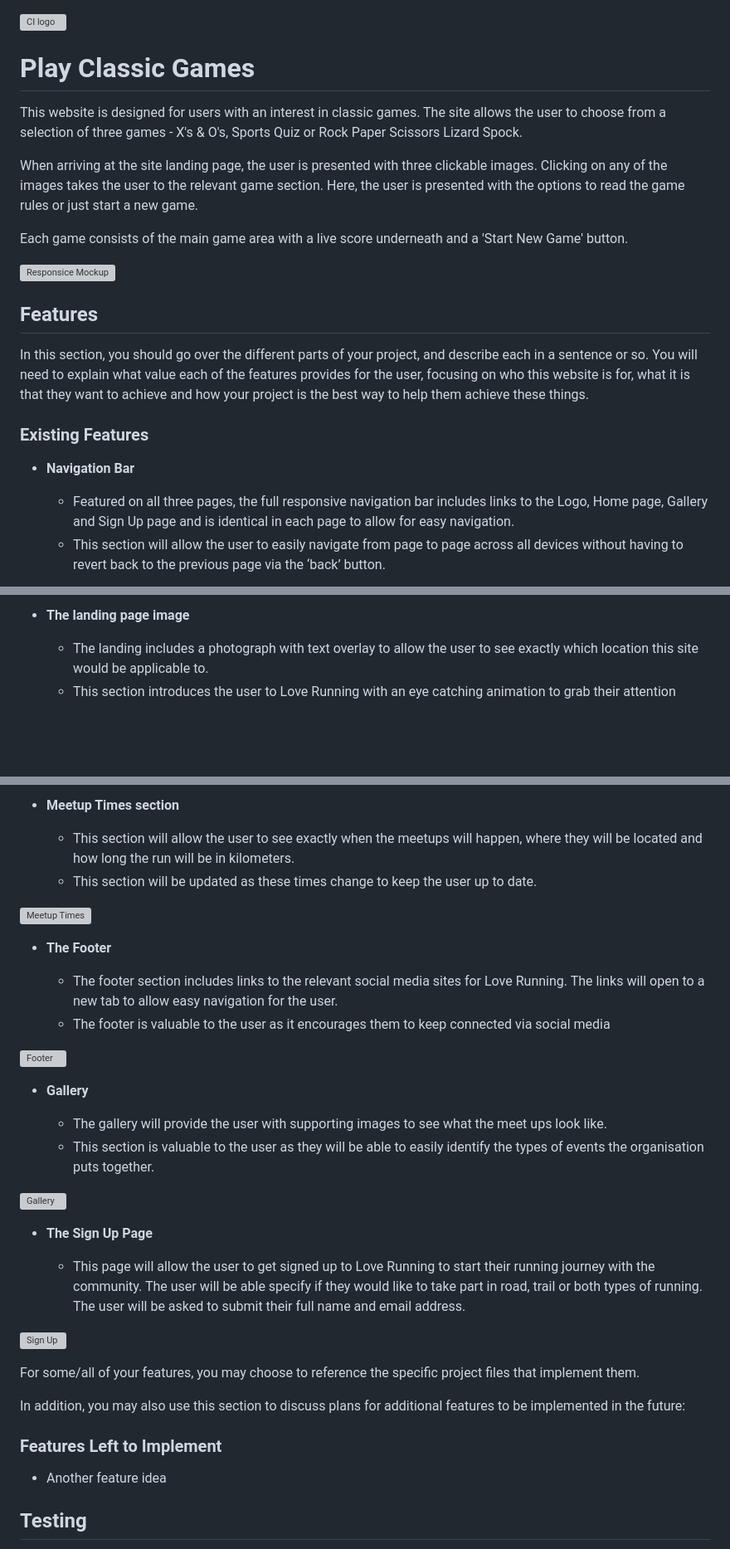
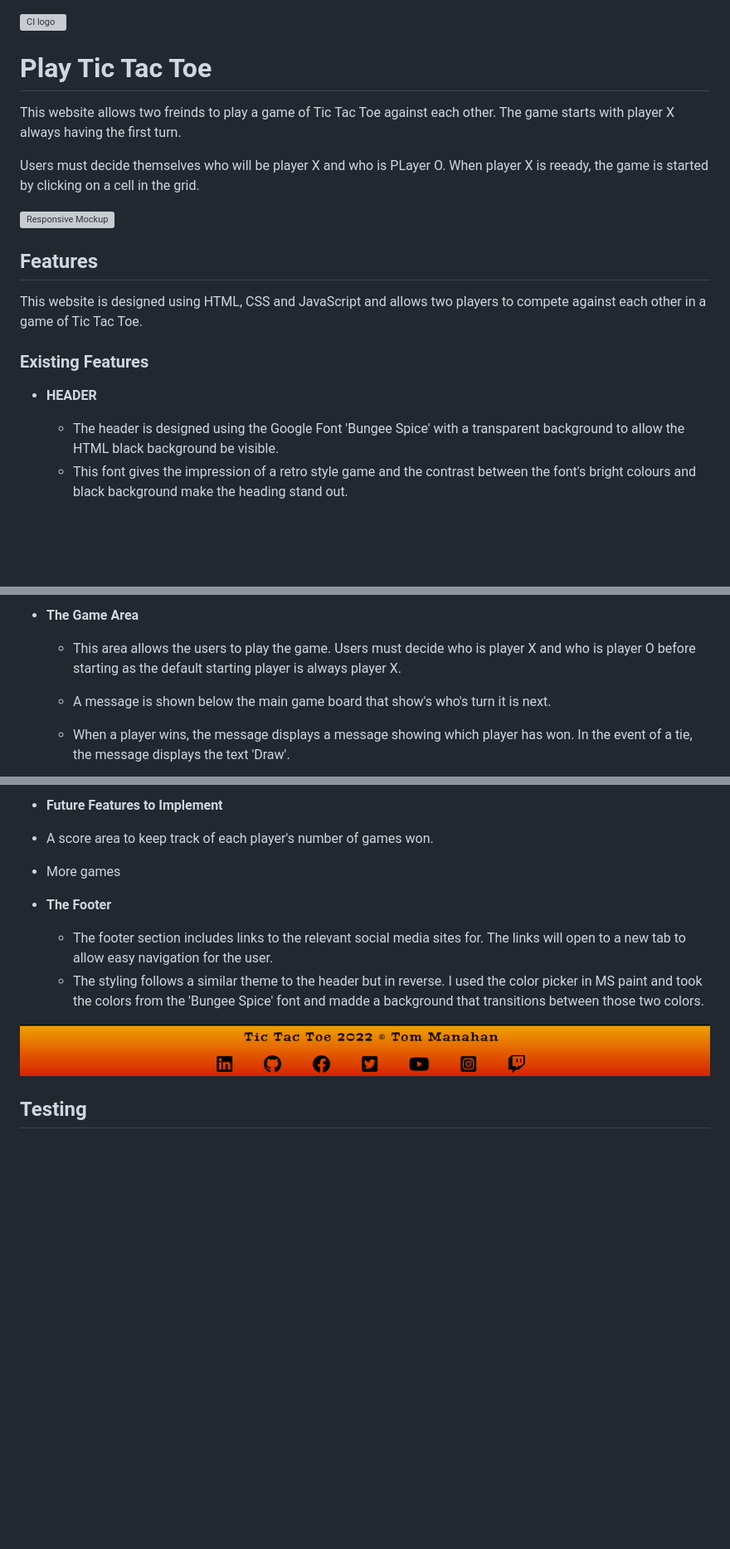
Before and after one commit to CI-Tom/Portfolio_Project2, a Markdown page: README.md, 3 parts joined by grey strips. Shown: that part at 83% size. Rendered like a GitHub page; pictures changed too: assets/images/footer.png (added); blank space fills up the shorter version; grey boxes are pictures that could not be loaded.

Commit message:
Update README.md to include all features included in the website

```diff
--- a/README.md
+++ b/README.md
@@ -1,25 +1,23 @@
 ![CI logo](https://codeinstitute.s3.amazonaws.com/fullstack/ci_logo_small.png)
 
-# Play Classic Games
+# Play Tic Tac Toe
 
-This website is designed for users with an interest in classic games.
-The site allows the user to choose from a selection of three games - X's & O's, Sports Quiz or Rock Paper Scissors Lizard Spock.
+This website allows two freinds to play a game of Tic Tac Toe against each other.
+The game starts with player X always having the first turn.
 
-When arriving at the site landing page, the user is presented with three clickable images. Clicking on any of the images takes the user to the relevant game section.
-Here, the user is presented with the options to read the game rules or just start a new game.
+Users must decide themselves who will be player X and who is PLayer O.
+When player X is reeady, the game is started by clicking on a cell in the grid.
 
-Each game consists of the main game area with a live score underneath and a 'Start New Game' button.
-
-![Responsice Mockup](https://github.com/lucyrush/readme-template/blob/master/media/love_running_mockup.png)
+![Responsive Mockup](https://github.com/lucyrush/readme-template/blob/master/media/love_running_mockup.png)
 
 ## Features
 
-In this section, you should go over the different parts of your project, and describe each in a sentence or so. You will need to explain what value each of the features provides for the user, focusing on who this website is for, what it is that they want to achieve and how your project is the best way to help them achieve these things.
+This website is designed using HTML, CSS and JavaScript and allows two players to compete against each other in a game of Tic Tac Toe.
 
 ### Existing Features
 
-- __Navigation Bar__
+- __HEADER__
 
-  - Featured on all three pages, the full responsive navigation bar includes links to the Logo, Home page, Gallery and Sign Up page and is identical in each page to allow for easy navigation.
-  - This section will allow the user to easily navigate from page to page across all devices without having to revert back to the previous page via the ‘back’ button.
+  - The header is designed using the Google Font 'Bungee Spice' with a transparent background to allow the HTML black background be visible.
+  - This font gives the impression of a retro style game and the contrast between the font's bright colours and black background make the heading stand out.
 
@@ -27,6 +25,7 @@ In this section, you should go over the different parts of your project, and des
 
-- __The landing page image__
+- __The Game Area__
 
-  - The landing includes a photograph with text overlay to allow the user to see exactly which location this site would be applicable to.
-  - This section introduces the user to Love Running with an eye catching animation to grab their attention
+  - This area allows the users to play the game. Users must decide who is player X and who is player O before starting as the default starting player is always player X.
+  - A message is shown below the main game board that show's who's turn it is next.
+  - When a player wins, the message displays a message showing which player has won. In the event of a tie, the message displays the text 'Draw'.
 
@@ -41,38 +41,15 @@ In this section, you should go over the different parts of your project, and des
 
-- __Meetup Times section__
+- __Future Features to Implement__
 
-  - This section will allow the user to see exactly when the meetups will happen, where they will be located and how long the run will be in kilometers.
-  - This section will be updated as these times change to keep the user up to date.
-
-![Meetup Times](https://github.com/lucyrush/readme-template/blob/master/media/love_running_times.png)
+- A score area to keep track of each player's number of games won.
+- More games
 
 - __The Footer__
 
-  - The footer section includes links to the relevant social media sites for Love Running. The links will open to a new tab to allow easy navigation for the user.
-  - The footer is valuable to the user as it encourages them to keep connected via social media
+  - The footer section includes links to the relevant social media sites for. The links will open to a new tab to allow easy navigation for the user.
+  - The styling follows a similar theme to the header but in reverse. I used the color picker in MS paint and took the colors from the 'Bungee Spice' font and madde a background that transitions between those two colors.
 
-![Footer](https://github.com/lucyrush/readme-template/blob/master/media/love_running_footer.png)
-
-- __Gallery__
-
-  - The gallery will provide the user with supporting images to see what the meet ups look like.
-  - This section is valuable to the user as they will be able to easily identify the types of events the organisation puts together.
-
-![Gallery](https://github.com/lucyrush/readme-template/blob/master/media/love_running_gallery.png)
-
-- __The Sign Up Page__
-
-  - This page will allow the user to get signed up to Love Running to start their running journey with the community. The user will be able specify if they would like to take part in road, trail or both types of running. The user will be asked to submit their full name and email address.
-
-![Sign Up](https://github.com/lucyrush/readme-template/blob/master/media/love_running_signup.png)
-
-For some/all of your features, you may choose to reference the specific project files that implement them.
-
-In addition, you may also use this section to discuss plans for additional features to be implemented in the future:
-
-### Features Left to Implement
-
-- Another feature idea
+![Footer](assets/images/footer.png)
 
 ## Testing
 
```
Also changed, not shown: other parts of README.md (+7 -6 lines), assets/images/gameArea.png (added), assets/images/header.png (added), assets/images/restartButton.png (added).
